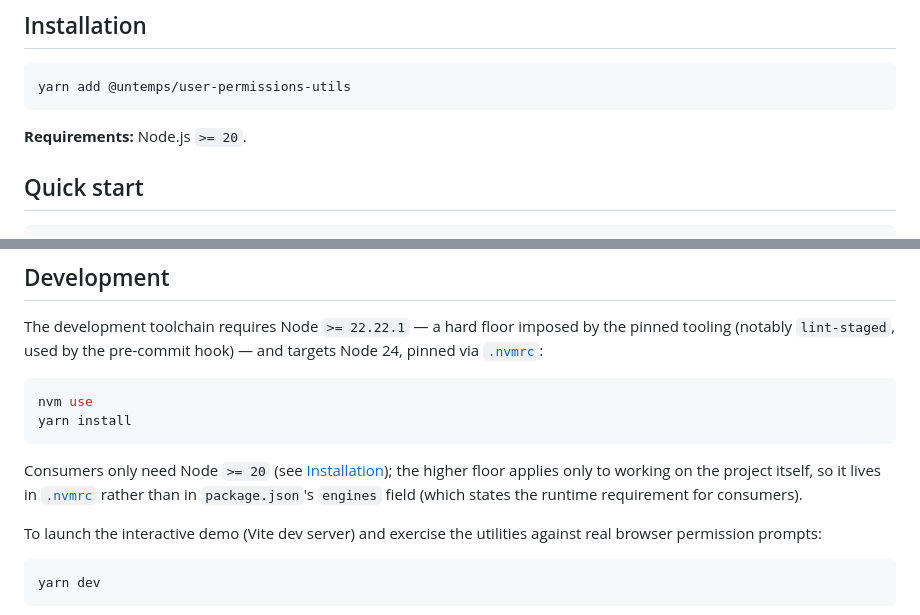
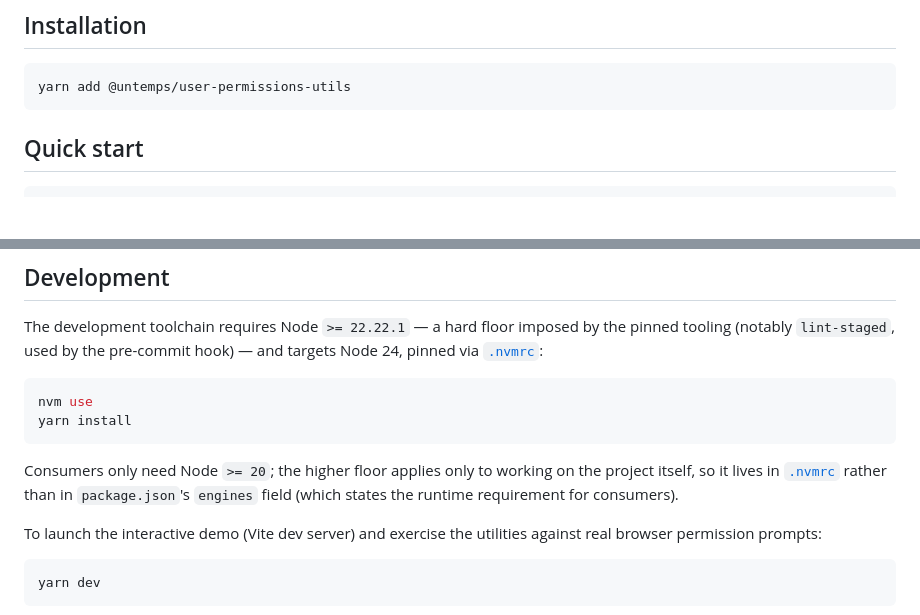
Before and after one commit to untemps/user-permissions-utils, a Markdown page: README.md, 2 parts joined by grey strips. Drawn GitHub-style; blank space fills up the shorter version.

Commit message:
docs: Drop the Node version note from Installation and its cross-link in Development
Co-Authored-By: Claude Opus 4.8 (1M context) <noreply@anthropic.com>

````diff
--- a/README.md
+++ b/README.md
@@ -11,8 +11,6 @@
 ```bash
 yarn add @untemps/user-permissions-utils
 ```
-
-**Requirements:** Node.js `>= 20`.
 
 ## Quick start
 
@@ -336,7 +334,7 @@ nvm use
 yarn install
 ```
 
-Consumers only need Node `>= 20` (see [Installation](#installation)); the higher floor applies only to working on the project itself, so it lives in [`.nvmrc`](.nvmrc) rather than in `package.json`'s `engines` field (which states the runtime requirement for consumers).
+Consumers only need Node `>= 20`; the higher floor applies only to working on the project itself, so it lives in [`.nvmrc`](.nvmrc) rather than in `package.json`'s `engines` field (which states the runtime requirement for consumers).
 
 To launch the interactive demo (Vite dev server) and exercise the utilities against real browser permission prompts:
 
````
